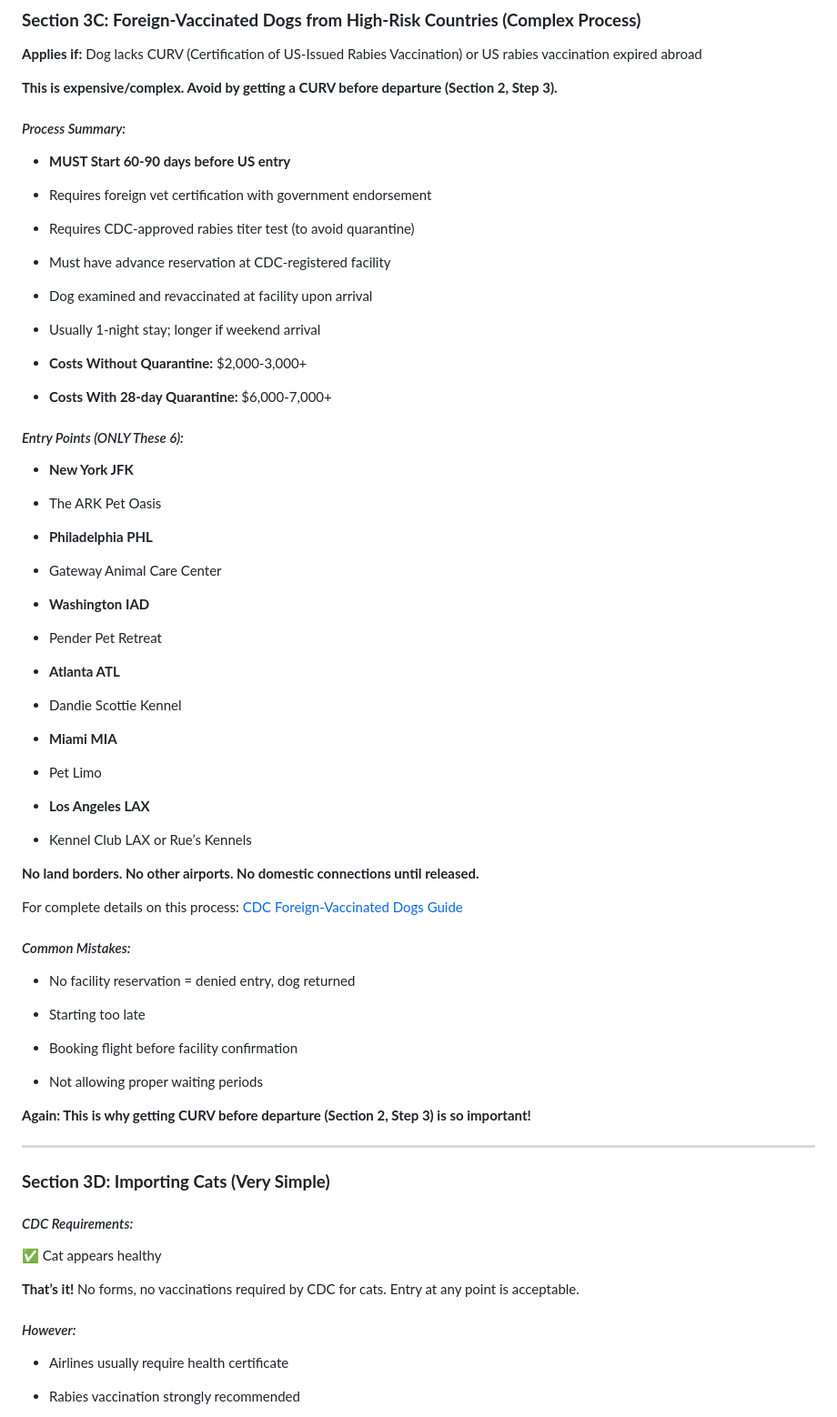
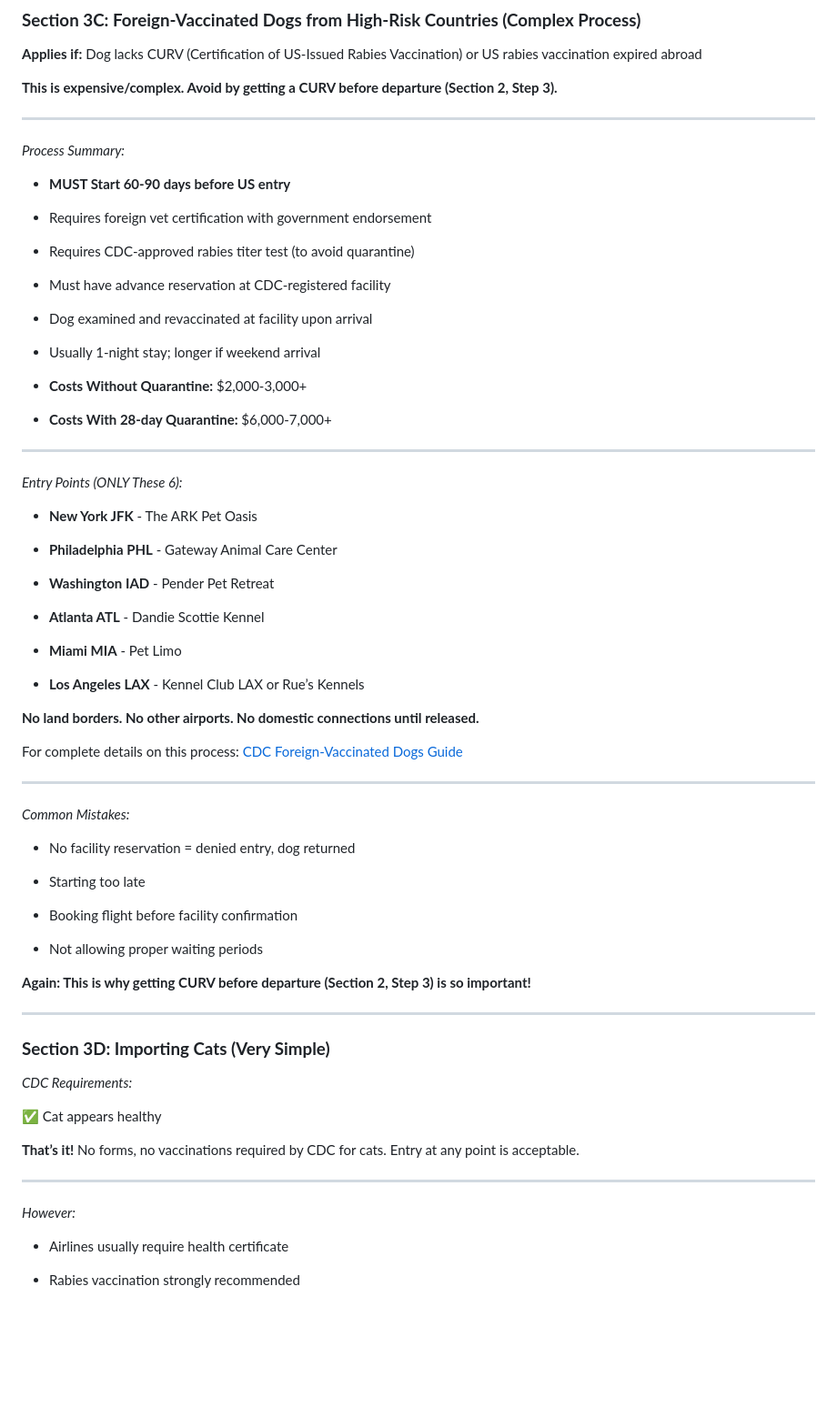
Before and after one commit to yorkdvm/bluebonnet-pet-travel-guide, a Markdown page: travel_guide_2026.md, the part around one of its changes. Shown at 91% size. Drawn GitHub-style; blank space fills up the shorter version.

Commit message:
fix formatting

```diff
--- a/travel_guide_2026.md
+++ b/travel_guide_2026.md
@@ -611,7 +625,9 @@ Present documents at customs → Clear normally → Go home
 
 **This is expensive/complex. Avoid by getting a CURV before departure (Section 2, Step 3).**
 
-#### *Process Summary:*
+---
+
+*Process Summary:*
 
 * **MUST Start 60-90 days before US entry**
 
@@ -629,31 +645,29 @@ Present documents at customs → Clear normally → Go home
 
 * **Costs With 28-day Quarantine:** $6,000-7,000+
 
-#### *Entry Points (ONLY These 6):*
+---
 
-* **New York JFK**
-- The ARK Pet Oasis
+*Entry Points (ONLY These 6):*
 
-* **Philadelphia PHL**
-- Gateway Animal Care Center
+* **New York JFK** - The ARK Pet Oasis
 
-* **Washington IAD**
-- Pender Pet Retreat
+* **Philadelphia PHL** - Gateway Animal Care Center
 
-* **Atlanta ATL**
-- Dandie Scottie Kennel
+* **Washington IAD** - Pender Pet Retreat
 
-* **Miami MIA**
-- Pet Limo
+* **Atlanta ATL** - Dandie Scottie Kennel
 
-* **Los Angeles LAX**
-- Kennel Club LAX or Rue’s Kennels
+* **Miami MIA** - Pet Limo
+
+* **Los Angeles LAX** - Kennel Club LAX or Rue’s Kennels
 
 **No land borders. No other airports. No domestic connections until released.**
 
 For complete details on this process: [CDC Foreign-Vaccinated Dogs Guide](https://www.cdc.gov/importation/dogs/foreign-vaccinated-high-risk-countries.html)
 
-#### *Common Mistakes:*
+---
+
+*Common Mistakes:*
 
 * No facility reservation \= denied entry, dog returned
 
@@ -669,13 +683,16 @@ For complete details on this process: [CDC Foreign-Vaccinated Dogs Guide](https:
 
 ### **Section 3D: Importing Cats (Very Simple)**
 
-#### *CDC Requirements:*
+
+*CDC Requirements:*
 
 ✅ Cat appears healthy
 
 **That’s it\!** No forms, no vaccinations required by CDC for cats. Entry at any point is acceptable.
 
-#### *However:*
+---
+
+*However:*
 
 * Airlines usually require health certificate
 
```
Also changed, not shown: other parts of travel_guide_2026.md (+26 -9 lines).
